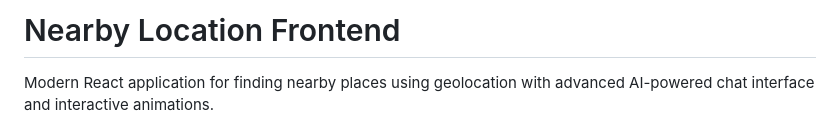
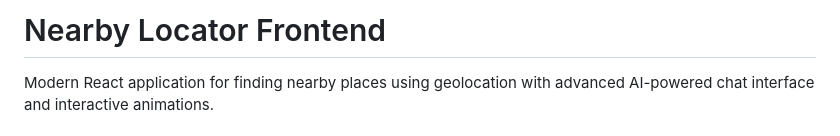
Before and after one commit to ashifakram/Nearby-Locator, a Markdown page: frontend/README.md, the part around the change. Rendered like a GitHub page.

```diff
--- a/frontend/README.md
+++ b/frontend/README.md
@@ -1,4 +1,4 @@
-# Nearby Location Frontend
+# Nearby Locator Frontend
 
 Modern React application for finding nearby places using geolocation with advanced AI-powered chat interface and interactive animations.
 
```
